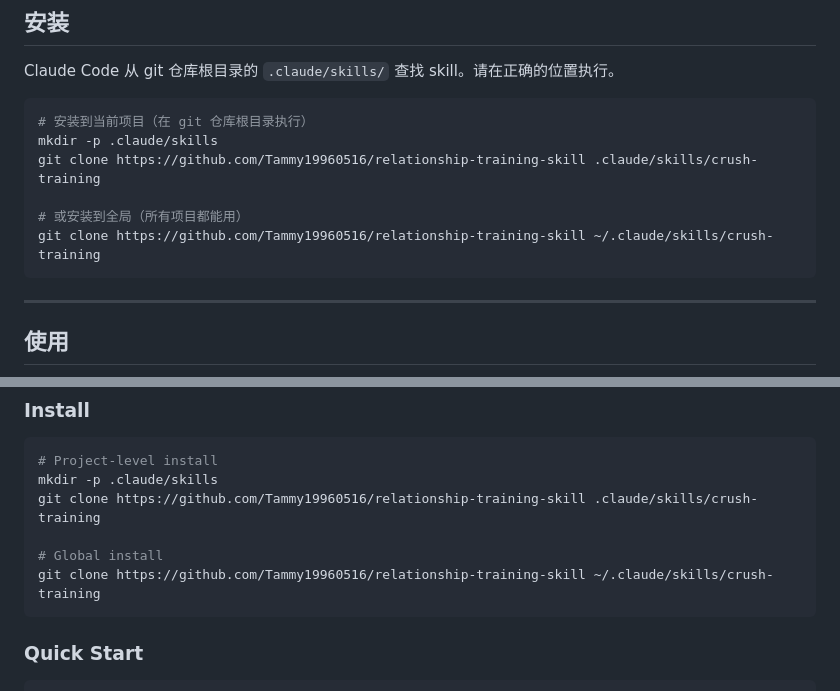
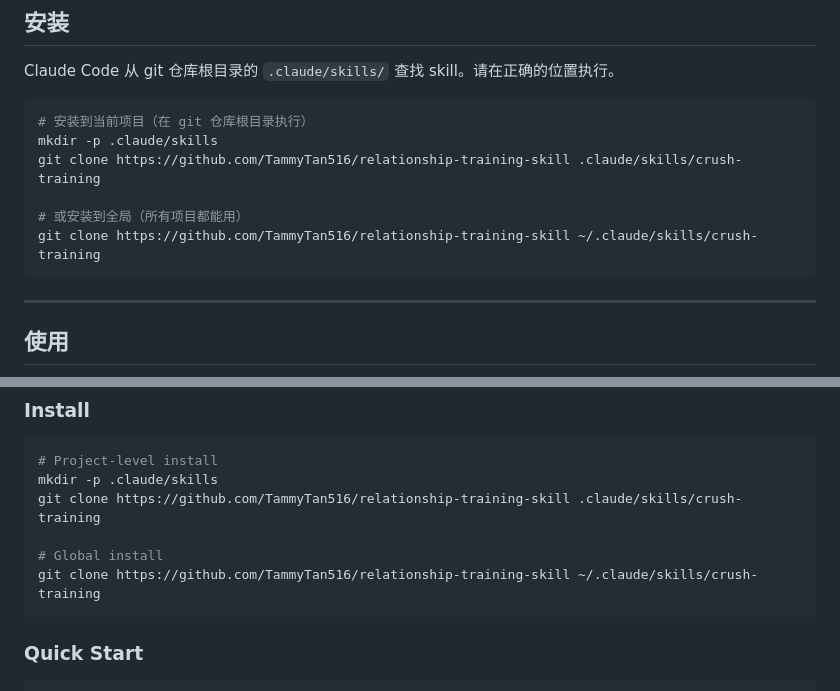
Before and after one commit to Tammy19960516/relationship-training-skill, a Markdown page: README.md, 2 parts joined by grey strips. GitHub-like rendering.

````diff
--- a/README.md
+++ b/README.md
@@ -24,10 +24,10 @@ Claude Code 从 git 仓库根目录的 `.claude/skills/` 查找 skill。请在
 ```bash
 # 安装到当前项目（在 git 仓库根目录执行）
 mkdir -p .claude/skills
-git clone https://github.com/Tammy19960516/relationship-training-skill .claude/skills/crush-training
+git clone https://github.com/TammyTan516/relationship-training-skill .claude/skills/crush-training
 
 # 或安装到全局（所有项目都能用）
-git clone https://github.com/Tammy19960516/relationship-training-skill ~/.claude/skills/crush-training
+git clone https://github.com/TammyTan516/relationship-training-skill ~/.claude/skills/crush-training
 ```
 
 ---
@@ -117,10 +117,10 @@ A Claude Code skill that simulates your crush's personality based on your chat h
 ```bash
 # Project-level install
 mkdir -p .claude/skills
-git clone https://github.com/Tammy19960516/relationship-training-skill .claude/skills/crush-training
+git clone https://github.com/TammyTan516/relationship-training-skill .claude/skills/crush-training
 
 # Global install
-git clone https://github.com/Tammy19960516/relationship-training-skill ~/.claude/skills/crush-training
+git clone https://github.com/TammyTan516/relationship-training-skill ~/.claude/skills/crush-training
 ```
 
 ### Quick Start
````
